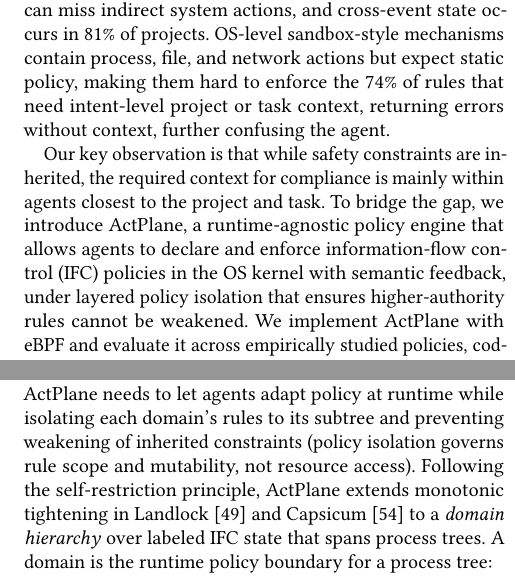
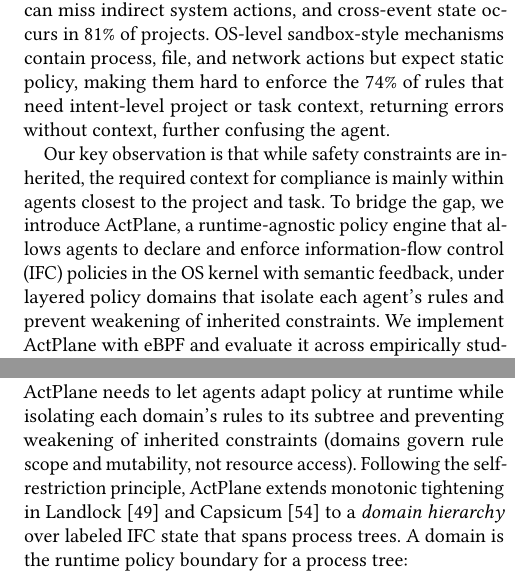
Before and after one commit to yunwei37/actplane-atc, a LaTeX paper (main.tex, which reads sections/01-introduction.tex, sections/04-design.tex): two parts of the columns of pages 1 and 7 of 16, joined at a grey line, cut so that both start at the same text. The pictures show the PDF file main.pdf that the author committed with the source.

Commit message:
Refactor terminology from "policy isolation" to "policy domains" for clarity and consistency across multiple sections

```diff
--- a/main.tex
+++ b/main.tex
@@ -67,9 +66,9 @@
 we introduce \sys{}, a runtime-agnostic
 policy engine that allows agents to declare and enforce
 information-flow control (IFC) policies in the OS kernel
-with semantic feedback, under
-layered policy isolation that ensures
-higher-authority rules cannot be weakened.
+with semantic feedback. Layered policy domains
+isolate agent policies and prevent weakening
+of inherited constraints.
 We implement \sys{} with eBPF and evaluate it across empirically studied
 policies, coding tasks and safety benchmarks, showing
 improved policy compliance that covers indirect execution paths
--- a/sections/01-introduction.tex
+++ b/sections/01-introduction.tex
@@ -147,3 +146,4 @@
+of inherited constraints.
 On decision-compliance benchmark,
 \sys{} resolves 2.0--3.2$\times$ more violations
 than prompt-filter, tool-regex, FIDES~\cite{costa2025fides}
--- a/sections/04-design.tex
+++ b/sections/04-design.tex
@@ -43,7 +44,7 @@
 A labeled information-flow state machine model
 (\S\ref{sec:ifc}) that tracks cross-event
 state at OS level (C1). Layered
-policy isolation (\S\ref{sec:authority})
+policy domains (\S\ref{sec:authority})
 that lets agents
 adapt policy at runtime without weakening
 inherited rules (C2).
@@ -298,13 +299,13 @@
 The recommended mitigation for inherited labels is process-level
 isolation.
 
-\subsection{Layered Policy Isolation}
+\subsection{Layered Policy Domains}
 \label{sec:authority}
 
 \sys{} needs to let agents adapt policy at
 runtime while isolating each domain's rules
 to its subtree and preventing weakening of
-inherited constraints (policy isolation governs
+inherited constraints (domains govern
 rule scope and mutability, not resource access).
 Following the self-restriction principle,
 \sys{} extends monotonic
```
Also changed, not shown: main.pdf, main.tex (5 more changed lines), sections/01-introduction.tex (5 more changed lines), sections/04-design.tex (7 more changed lines).
